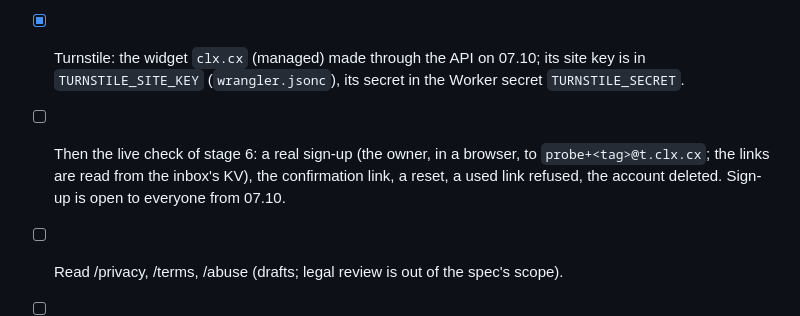
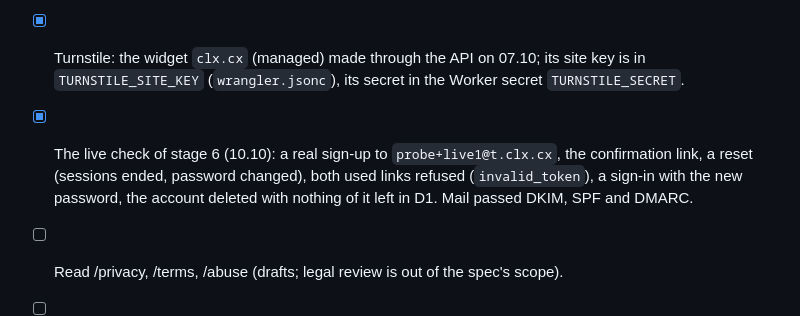
Before and after one commit to investblog/clx, a Markdown page: docs/TODO.md, the part around the change. Drawn GitHub-style.

Commit message:
docs(todo): the stage 6 live check passed
Co-Authored-By: Claude Opus 5.5 <noreply@anthropic.com>

```diff
--- a/docs/TODO.md
+++ b/docs/TODO.md
@@ -16,9 +16,10 @@ last, or sign-ups would make users whose confirmation e-mail never comes:
       `clx-mailbox` (`mailbox/`), which keeps each message a day in KV; `probe+<tag>@t.clx.cx` works.
 - [x] Turnstile: the widget `clx.cx` (managed) made through the API on 07.10; its site key is in
       `TURNSTILE_SITE_KEY` (`wrangler.jsonc`), its secret in the Worker secret `TURNSTILE_SECRET`.
-- [ ] Then the live check of stage 6: a real sign-up (the owner, in a browser, to
-      `probe+<tag>@t.clx.cx`; the links are read from the inbox's KV), the confirmation link, a reset,
-      a used link refused, the account deleted. Sign-up is open to everyone from 07.10.
+- [x] The live check of stage 6 (10.10): a real sign-up to `probe+live1@t.clx.cx`, the confirmation
+      link, a reset (sessions ended, password changed), both used links refused (`invalid_token`), a
+      sign-in with the new password, the account deleted with nothing of it left in D1. Mail passed
+      DKIM, SPF and DMARC.
 - [ ] Read /privacy, /terms, /abuse (drafts; legal review is out of the spec's scope).
 - [ ] Scan a link's QR code with a phone → a click with source `qr` (stage 5's check).
 - [ ] Stage 7: the `301st` organisation on npm and `npm login`; then `@301st/qr-svg` is published
```
